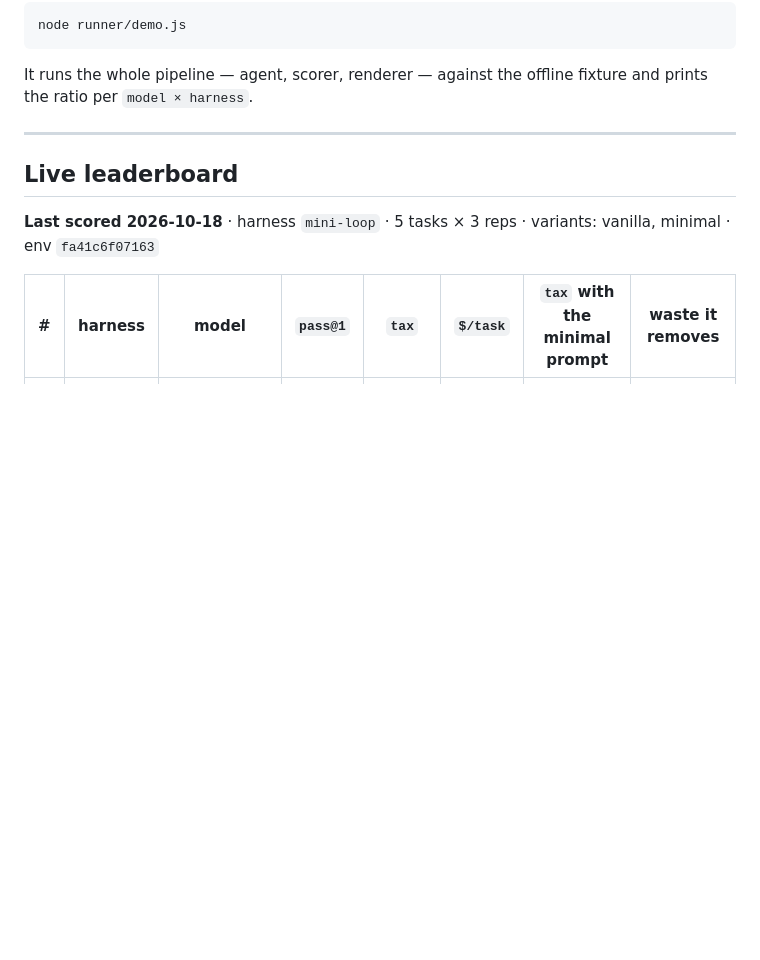
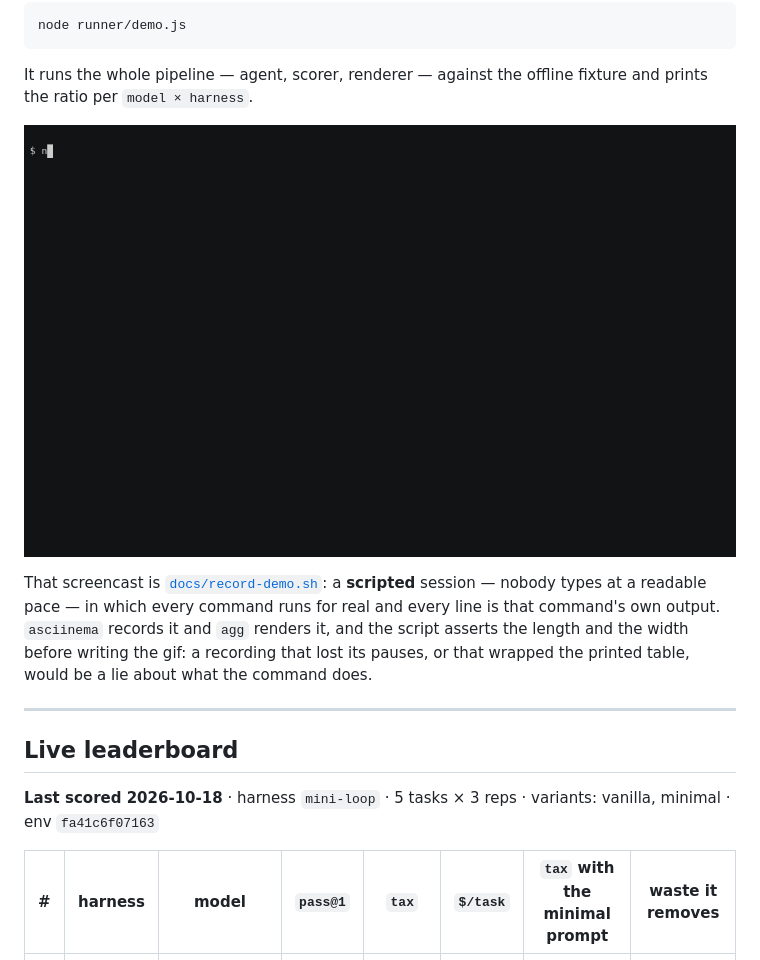
Before and after one commit to DarkHater01/tokentax, a Markdown page: README.md, the part around the change. Drawn GitHub-style; pictures changed too: docs/demo.gif (added); blank space fills up the shorter version.

````diff
--- a/README.md
+++ b/README.md
@@ -25,6 +25,10 @@ node runner/demo.js
 ```
 
 It runs the whole pipeline — agent, scorer, renderer — against the offline fixture and prints the ratio per `model × harness`.
+
+![node runner/demo.js, then the published leaderboard block being rendered into this README](docs/demo.gif)
+
+That screencast is [`docs/record-demo.sh`](docs/record-demo.sh): a **scripted** session — nobody types at a readable pace — in which every command runs for real and every line is that command's own output. `asciinema` records it and `agg` renders it, and the script asserts the length and the width before writing the gif: a recording that lost its pauses, or that wrapped the printed table, would be a lie about what the command does.
 
 ---
 
````
Also changed, not shown: TODO.md (+9 -3 lines), 1 other file.
